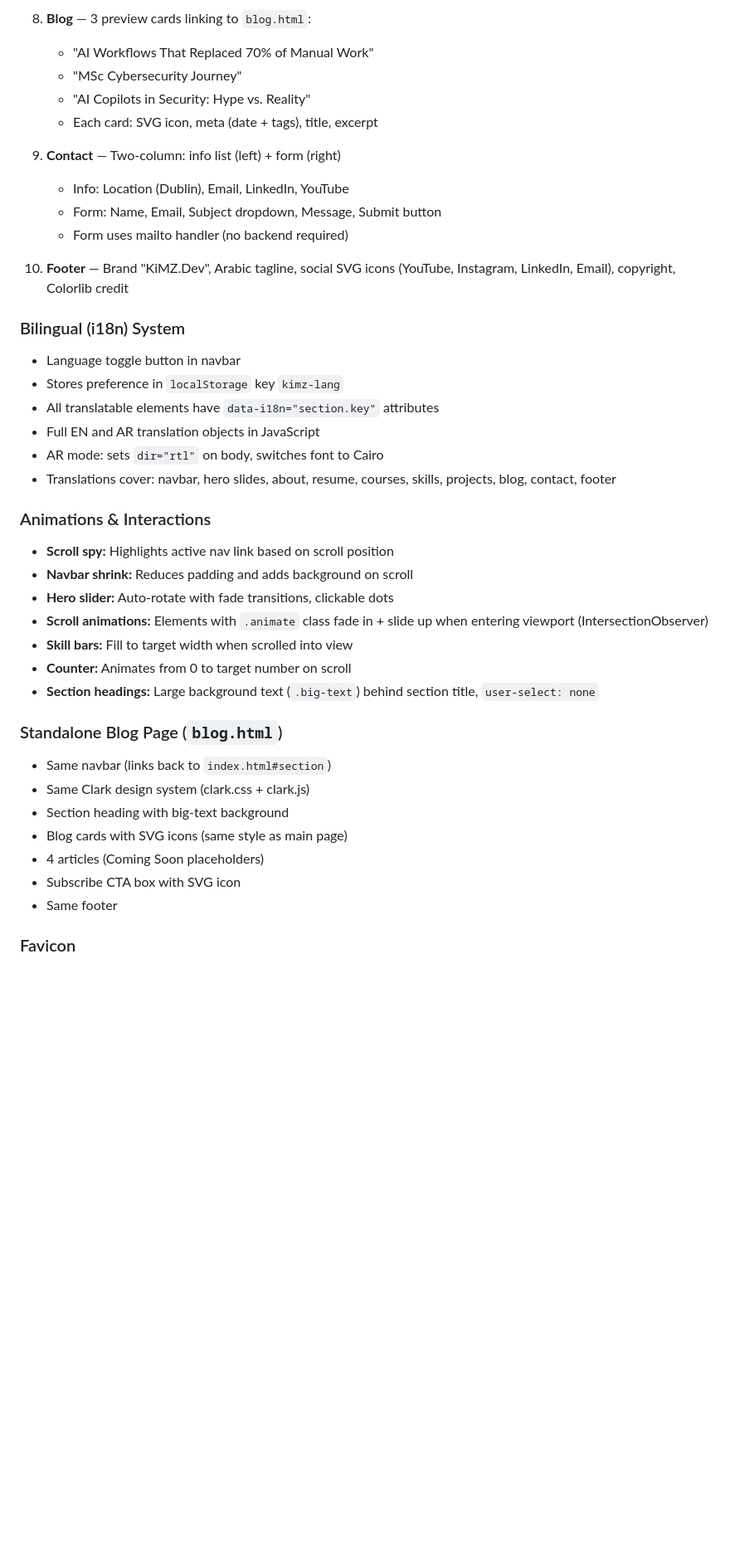
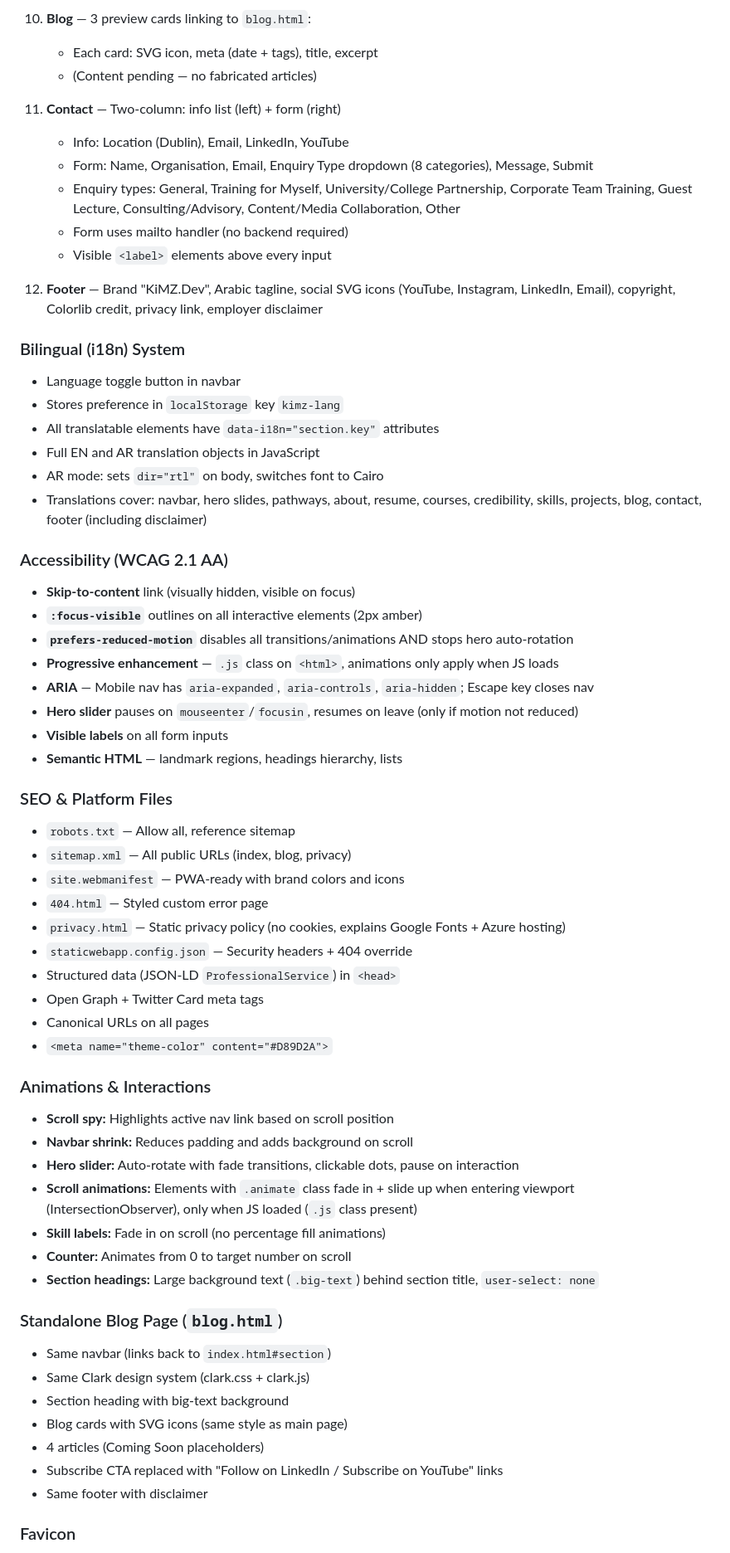
Before and after one commit to kakhidr/kimz-dev, a Markdown page: PROMPT.md, the part around one of its changes. Shown at 83% size. Rendered like a GitHub page; blank space fills up the shorter version.

```diff
--- a/PROMPT.md
+++ b/PROMPT.md
@@ -66,16 +90,16 @@ Build me a single-page portfolio and training website with the following specifi
 
-8. **Blog** — 3 preview cards linking to `blog.html`:
-   - "AI Workflows That Replaced 70% of Manual Work"
-   - "MSc Cybersecurity Journey"
-   - "AI Copilots in Security: Hype vs. Reality"
-   - Each card: SVG icon, meta (date + tags), title, excerpt
+10. **Blog** — 3 preview cards linking to `blog.html`:
+    - Each card: SVG icon, meta (date + tags), title, excerpt
+    - (Content pending — no fabricated articles)
 
-9. **Contact** — Two-column: info list (left) + form (right)
-   - Info: Location (Dublin), Email, LinkedIn, YouTube
-   - Form: Name, Email, Subject dropdown, Message, Submit button
-   - Form uses mailto handler (no backend required)
+11. **Contact** — Two-column: info list (left) + form (right)
+    - Info: Location (Dublin), Email, LinkedIn, YouTube
+    - Form: Name, Organisation, Email, Enquiry Type dropdown (8 categories), Message, Submit
+    - Enquiry types: General, Training for Myself, University/College Partnership, Corporate Team Training, Guest Lecture, Consulting/Advisory, Content/Media Collaboration, Other
+    - Form uses mailto handler (no backend required)
+    - Visible `<label>` elements above every input
 
-10. **Footer** — Brand "KiMZ.Dev", Arabic tagline, social SVG icons (YouTube, Instagram, LinkedIn, Email), copyright, Colorlib credit
+12. **Footer** — Brand "KiMZ.Dev", Arabic tagline, social SVG icons (YouTube, Instagram, LinkedIn, Email), copyright, Colorlib credit, privacy link, employer disclaimer
 
 ### Bilingual (i18n) System
 
@@ -84,15 +108,39 @@ Build me a single-page portfolio and training website with the following specifi
 - All translatable elements have `data-i18n="section.key"` attributes
 - Full EN and AR translation objects in JavaScript
 - AR mode: sets `dir="rtl"` on body, switches font to Cairo
-- Translations cover: navbar, hero slides, about, resume, courses, skills, projects, blog, contact, footer
+- Translations cover: navbar, hero slides, pathways, about, resume, courses, credibility, skills, projects, blog, contact, footer (including disclaimer)
+
+### Accessibility (WCAG 2.1 AA)
+
+- **Skip-to-content** link (visually hidden, visible on focus)
+- **`:focus-visible`** outlines on all interactive elements (2px amber)
+- **`prefers-reduced-motion`** disables all transitions/animations AND stops hero auto-rotation
+- **Progressive enhancement** — `.js` class on `<html>`, animations only apply when JS loads
+- **ARIA** — Mobile nav has `aria-expanded`, `aria-controls`, `aria-hidden`; Escape key closes nav
+- **Hero slider** pauses on `mouseenter`/`focusin`, resumes on leave (only if motion not reduced)
+- **Visible labels** on all form inputs
+- **Semantic HTML** — landmark regions, headings hierarchy, lists
+
+### SEO & Platform Files
+
+- `robots.txt` — Allow all, reference sitemap
+- `sitemap.xml` — All public URLs (index, blog, privacy)
+- `site.webmanifest` — PWA-ready with brand colors and icons
+- `404.html` — Styled custom error page
+- `privacy.html` — Static privacy policy (no cookies, explains Google Fonts + Azure hosting)
+- `staticwebapp.config.json` — Security headers + 404 override
+- Structured data (JSON-LD `ProfessionalService`) in `<head>`
+- Open Graph + Twitter Card meta tags
+- Canonical URLs on all pages
+- `<meta name="theme-color" content="#D89D2A">`
 
 ### Animations & Interactions
 
 - **Scroll spy:** Highlights active nav link based on scroll position
 - **Navbar shrink:** Reduces padding and adds background on scroll
-- **Hero slider:** Auto-rotate with fade transitions, clickable dots
-- **Scroll animations:** Elements with `.animate` class fade in + slide up when entering viewport (IntersectionObserver)
-- **Skill bars:** Fill to target width when scrolled into view
+- **Hero slider:** Auto-rotate with fade transitions, clickable dots, pause on interaction
+- **Scroll animations:** Elements with `.animate` class fade in + slide up when entering viewport (IntersectionObserver), only when JS loaded (`.js` class present)
+- **Skill labels:** Fade in on scroll (no percentage fill animations)
 - **Counter:** Animates from 0 to target number on scroll
 - **Section headings:** Large background text (`.big-text`) behind section title, `user-select: none`
 
@@ -103,8 +151,8 @@ Build me a single-page portfolio and training website with the following specifi
 - Section heading with big-text background
 - Blog cards with SVG icons (same style as main page)
 - 4 articles (Coming Soon placeholders)
-- Subscribe CTA box with SVG icon
-- Same footer
+- Subscribe CTA replaced with "Follow on LinkedIn / Subscribe on YouTube" links
+- Same footer with disclaimer
 
 ### Favicon
 
```
Also changed, not shown: other parts of PROMPT.md (+50 -17 lines), CHANGELOG.md (added, +117 -0 lines), README.md (+33 -8 lines).
